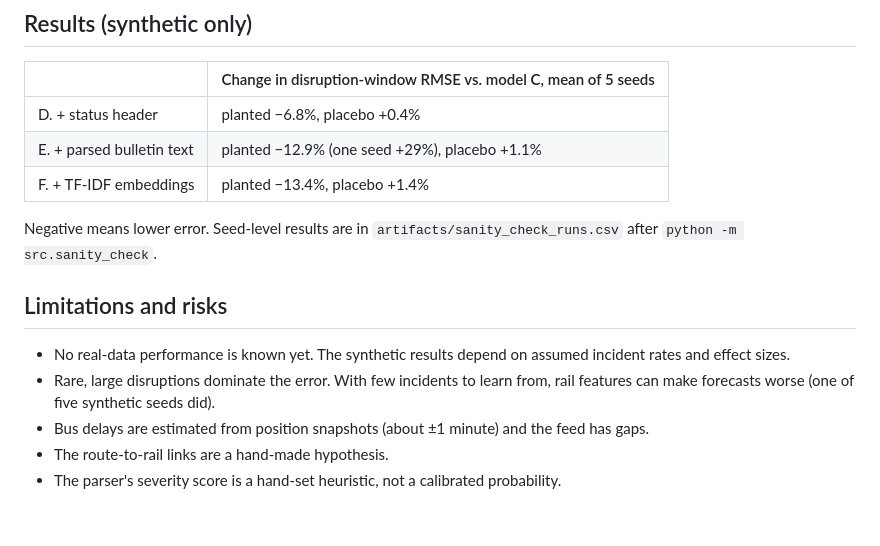
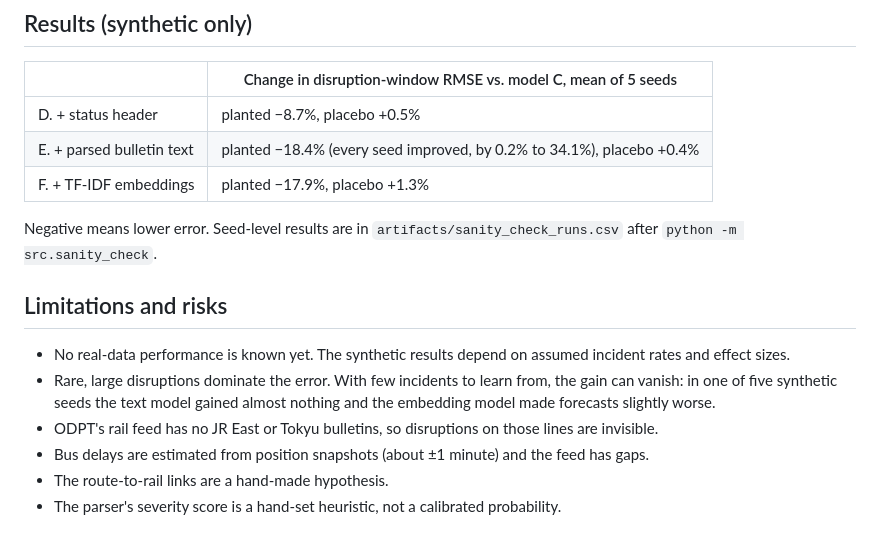
Before and after one commit to dennisdur14/Tokyo-Transit-Disruption-Predictor, a Markdown page: docs/MODEL_CARD.md, the part around the change. Rendered like a GitHub page.

```diff
--- a/docs/MODEL_CARD.md
+++ b/docs/MODEL_CARD.md
@@ -40,9 +40,9 @@
 
 | | Change in disruption-window RMSE vs. model C, mean of 5 seeds |
 |---|---|
-| D. + status header | planted −6.8%, placebo +0.4% |
-| E. + parsed bulletin text | planted −12.9% (one seed +29%), placebo +1.1% |
-| F. + TF-IDF embeddings | planted −13.4%, placebo +1.4% |
+| D. + status header | planted −8.7%, placebo +0.5% |
+| E. + parsed bulletin text | planted −18.4% (every seed improved, by 0.2% to 34.1%), placebo +0.4% |
+| F. + TF-IDF embeddings | planted −17.9%, placebo +1.3% |
 
 Negative means lower error. Seed-level results are in `artifacts/sanity_check_runs.csv` after
 `python -m src.sanity_check`.
@@ -51,8 +51,10 @@ Negative means lower error. Seed-level results are in `artifacts/sanity_check_ru
 
 - No real-data performance is known yet. The synthetic results depend on assumed incident rates and
   effect sizes.
-- Rare, large disruptions dominate the error. With few incidents to learn from, rail features can
-  make forecasts worse (one of five synthetic seeds did).
+- Rare, large disruptions dominate the error. With few incidents to learn from, the gain can vanish:
+  in one of five synthetic seeds the text model gained almost nothing and the embedding model made
+  forecasts slightly worse.
+- ODPT's rail feed has no JR East or Tokyu bulletins, so disruptions on those lines are invisible.
 - Bus delays are estimated from position snapshots (about ±1 minute) and the feed has gaps.
 - The route-to-rail links are a hand-made hypothesis.
 - The parser's severity score is a hand-set heuristic, not a calibrated probability.
```
Also changed, not shown: README.md (+24 -16 lines), docs/DESIGN_DECISIONS.md (+4 -2 lines), docs/figures/ablation_comparison.png, docs/figures/sanity_check.png, 5 other files.
